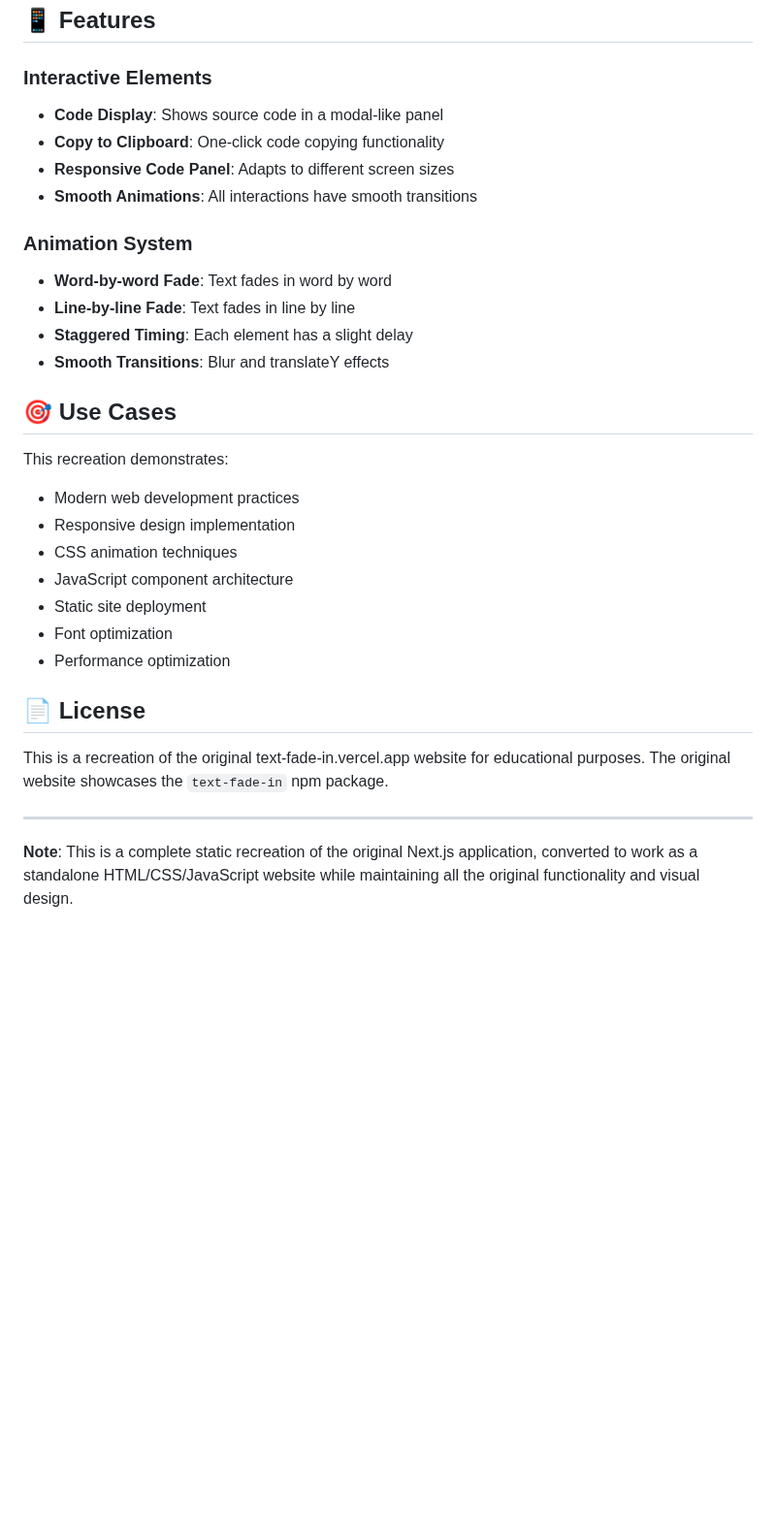
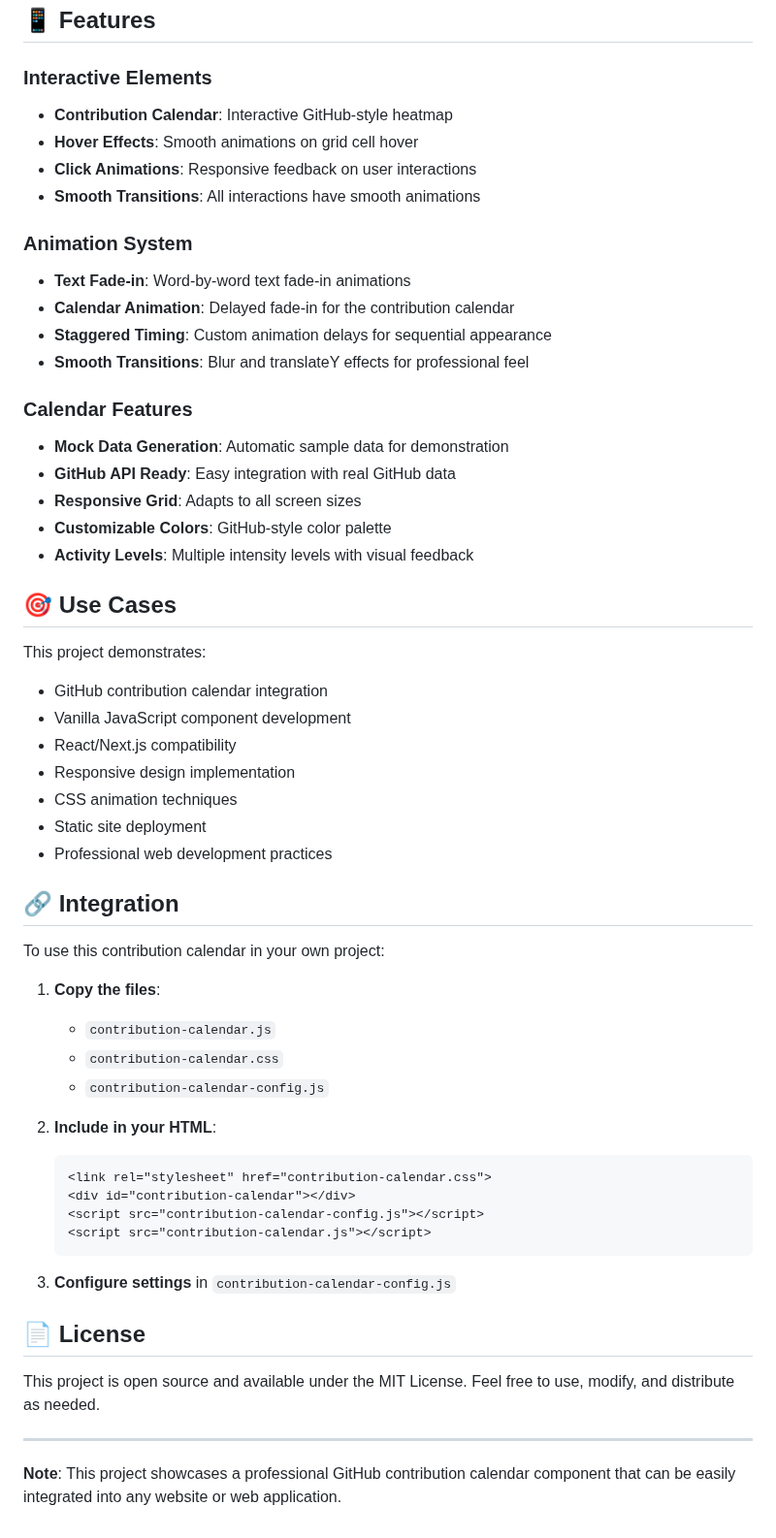
Before and after one commit to ogvaibhavshukla/GraphMotion, a Markdown page: README.md, the part around one of its changes. Shown at 97% size. GitHub-like rendering; blank space fills up the shorter version.

````diff
--- a/README.md
+++ b/README.md
@@ -188,32 +249,58 @@ text_fade_in_recreated/
 ## 📱 Features
 
 ### Interactive Elements
-- **Code Display**: Shows source code in a modal-like panel
-- **Copy to Clipboard**: One-click code copying functionality
-- **Responsive Code Panel**: Adapts to different screen sizes
-- **Smooth Animations**: All interactions have smooth transitions
+- **Contribution Calendar**: Interactive GitHub-style heatmap
+- **Hover Effects**: Smooth animations on grid cell hover
+- **Click Animations**: Responsive feedback on user interactions
+- **Smooth Transitions**: All interactions have smooth animations
 
 ### Animation System
-- **Word-by-word Fade**: Text fades in word by word
-- **Line-by-line Fade**: Text fades in line by line
-- **Staggered Timing**: Each element has a slight delay
-- **Smooth Transitions**: Blur and translateY effects
+- **Text Fade-in**: Word-by-word text fade-in animations
+- **Calendar Animation**: Delayed fade-in for the contribution calendar
+- **Staggered Timing**: Custom animation delays for sequential appearance
+- **Smooth Transitions**: Blur and translateY effects for professional feel
+
+### Calendar Features
+- **Mock Data Generation**: Automatic sample data for demonstration
+- **GitHub API Ready**: Easy integration with real GitHub data
+- **Responsive Grid**: Adapts to all screen sizes
+- **Customizable Colors**: GitHub-style color palette
+- **Activity Levels**: Multiple intensity levels with visual feedback
 
 ## 🎯 Use Cases
 
-This recreation demonstrates:
-- Modern web development practices
+This project demonstrates:
+- GitHub contribution calendar integration
+- Vanilla JavaScript component development
+- React/Next.js compatibility
 - Responsive design implementation
 - CSS animation techniques
-- JavaScript component architecture
 - Static site deployment
-- Font optimization
-- Performance optimization
+- Professional web development practices
+
+## 🔗 Integration
+
+To use this contribution calendar in your own project:
+
+1. **Copy the files**:
+   - `contribution-calendar.js`
+   - `contribution-calendar.css`
+   - `contribution-calendar-config.js`
+
+2. **Include in your HTML**:
+   ```html
+   <link rel="stylesheet" href="contribution-calendar.css">
+   <div id="contribution-calendar"></div>
+   <script src="contribution-calendar-config.js"></script>
+   <script src="contribution-calendar.js"></script>
+   ```
+
+3. **Configure settings** in `contribution-calendar-config.js`
 
 ## 📄 License
 
-This is a recreation of the original text-fade-in.vercel.app website for educational purposes. The original website showcases the `text-fade-in` npm package.
+This project is open source and available under the MIT License. Feel free to use, modify, and distribute as needed.
 
 ---
 
-**Note**: This is a complete static recreation of the original Next.js application, converted to work as a standalone HTML/CSS/JavaScript website while maintaining all the original functionality and visual design.
+**Note**: This project showcases a professional GitHub contribution calendar component that can be easily integrated into any website or web application.
````
Also changed, not shown: other parts of README.md (+75 -14 lines).
